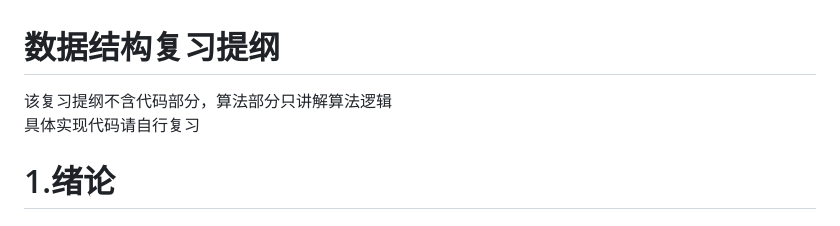
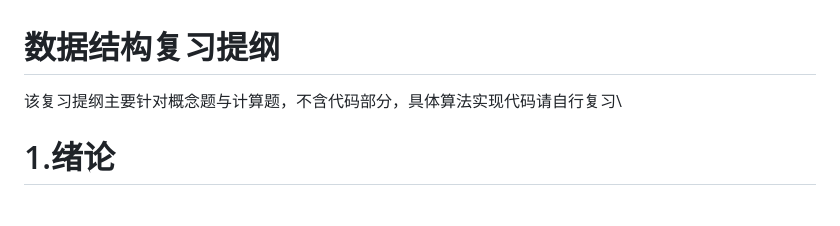
Before and after one commit to O-utIn/SZU_Course, a Markdown page: ISIM_数据结构/README.md, the part around the change. Rendered like a GitHub page.

```diff
--- a/ISIM_数据结构/README.md
+++ b/ISIM_数据结构/README.md
@@ -1,6 +1,5 @@
 # 数据结构复习提纲
-该复习提纲不含代码部分，算法部分只讲解算法逻辑\
-具体实现代码请自行复习
+该复习提纲主要针对概念题与计算题，不含代码部分，具体算法实现代码请自行复习\
 
 
 # 1.绪论
```
